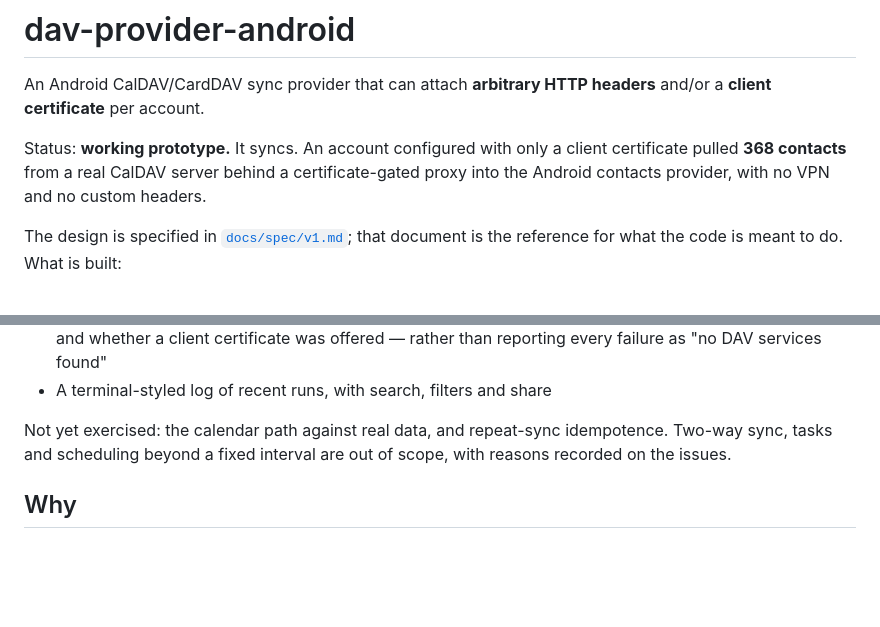
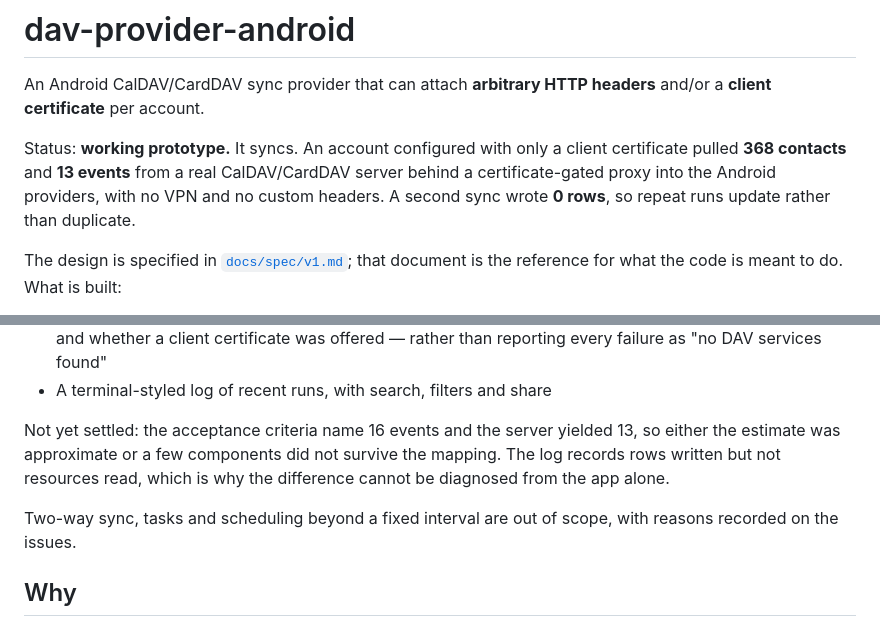
Before and after one commit to t1nk333r/dav-provider-android, a Markdown page: README.md, 2 parts joined by grey strips. Rendered like a GitHub page; blank space fills up the shorter version.

Commit message:
Record the calendar result and the event-count gap
The calendar path ran against real data: 13 events into the platform
provider, and a second run wrote nothing, so repeat syncs are idempotent
there too. That leaves one open question rather than two - the
acceptance criteria expect 16 events and 13 arrived, and the log records
rows written but not resources read, so the difference cannot be
diagnosed from the app alone.

```diff
--- a/README.md
+++ b/README.md
@@ -4,9 +4,10 @@ An Android CalDAV/CardDAV sync provider that can attach **arbitrary HTTP headers
 and/or a **client certificate** per account.
 
 Status: **working prototype.** It syncs. An account configured with only a client
-certificate pulled **368 contacts** from a real CalDAV server behind a
-certificate-gated proxy into the Android contacts provider, with no VPN and no
-custom headers.
+certificate pulled **368 contacts** and **13 events** from a real CalDAV/CardDAV
+server behind a certificate-gated proxy into the Android providers, with no VPN and
+no custom headers. A second sync wrote **0 rows**, so repeat runs update rather than
+duplicate.
 
 The design is specified in [`docs/spec/v1.md`](docs/spec/v1.md); that document is
 the reference for what the code is meant to do. What is built:
@@ -21,9 +22,13 @@ the reference for what the code is meant to do. What is built:
   than reporting every failure as "no DAV services found"
 - A terminal-styled log of recent runs, with search, filters and share
 
-Not yet exercised: the calendar path against real data, and repeat-sync
-idempotence. Two-way sync, tasks and scheduling beyond a fixed interval are out of
-scope, with reasons recorded on the issues.
+Not yet settled: the acceptance criteria name 16 events and the server yielded 13,
+so either the estimate was approximate or a few components did not survive the
+mapping. The log records rows written but not resources read, which is why the
+difference cannot be diagnosed from the app alone.
+
+Two-way sync, tasks and scheduling beyond a fixed interval are out of scope, with
+reasons recorded on the issues.
 
 ## Why
 
```
